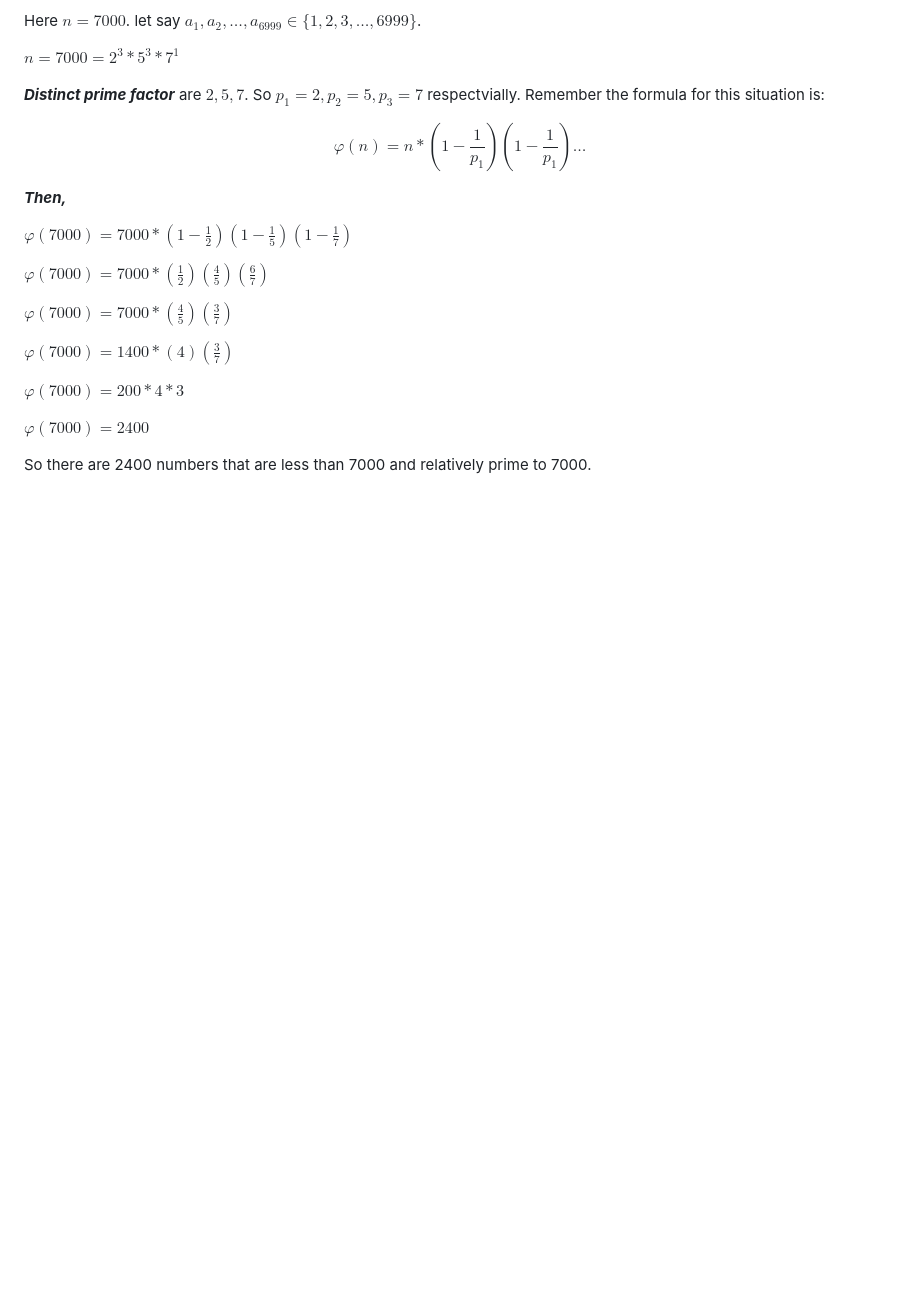
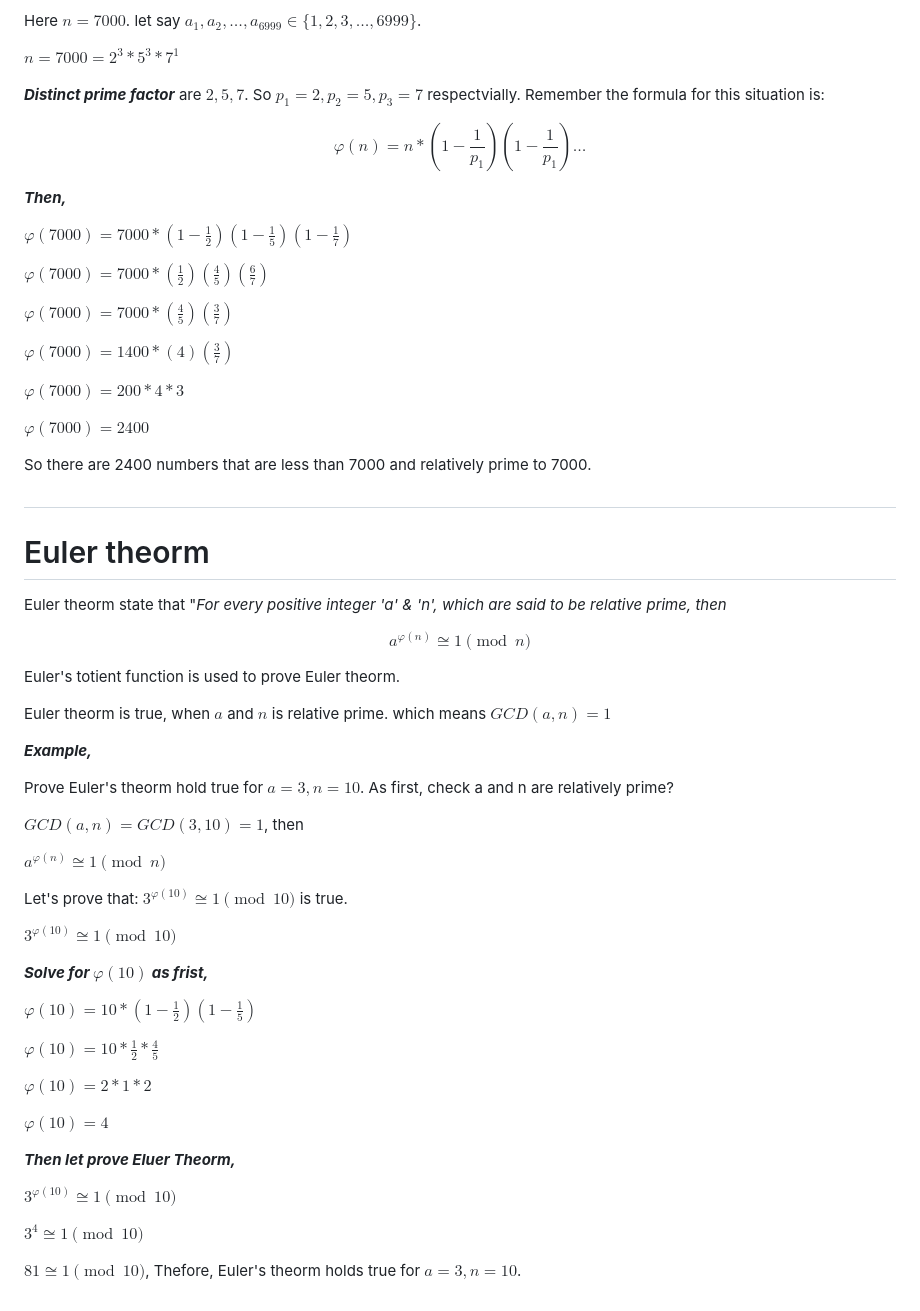
Before and after one commit to PyiTheinKyaw/Theoretical-Computer-Science, a Markdown page: 01_Modular_arithemtic/08_Euler_Totient_Function.md, the part around the change. GitHub-like rendering; blank space fills up the shorter version.

```diff
--- a/01_Modular_arithemtic/08_Euler_Totient_Function.md
+++ b/01_Modular_arithemtic/08_Euler_Totient_Function.md
@@ -124,3 +124,46 @@ $\varphi(7000) = 200 * 4 * 3$
 $\varphi(7000) = 2400$
 
 So there are 2400 numbers that are less than 7000 and relatively prime to 7000.
+#
+
+# Euler theorm
+
+Euler theorm state that "*For every positive integer 'a' & 'n', which are said to be relative prime, then*
+
+$$
+a^{\varphi(n)} \cong 1 \pmod{n}
+$$
+
+Euler's totient function is used to prove Euler theorm.
+
+Euler theorm is true, when $a$ and $n$ is relative prime. which means $GCD(a,n) = 1$
+
+***Example,***
+
+Prove Euler's theorm hold true for $a=3, n=10$. As first, check a and n are relatively prime?
+
+$GCD(a,n) = GCD(3,10) = 1$, then
+
+$a^{\varphi(n)} \cong 1 \pmod{n}$
+
+Let's prove that: $3^{\varphi(10)} \cong 1 \pmod{10}$ is true.
+
+$3^{\varphi(10)} \cong 1 \pmod{10}$
+
+***Solve for $\varphi(10)$ as frist,***
+
+$\varphi(10) = 10 * (1-\frac{1}{2}) (1-\frac{1}{5})$
+
+$\varphi(10) = 10 * \frac{1}{2} * \frac{4}{5}$
+
+$\varphi(10) = 2 * 1 * 2$
+
+$\varphi(10) = 4$
+
+***Then let prove Eluer Theorm,***
+
+$3^{\varphi(10)} \cong 1 \pmod{10}$
+
+$3^{4} \cong 1 \pmod{10}$
+
+$81 \cong 1 \pmod{10}$, Thefore, Euler's theorm holds true for $a=3, n=10$.
```
Also changed, not shown: 01_Modular_arithemtic/09_primitive_root.md (added, +89 -0 lines).
